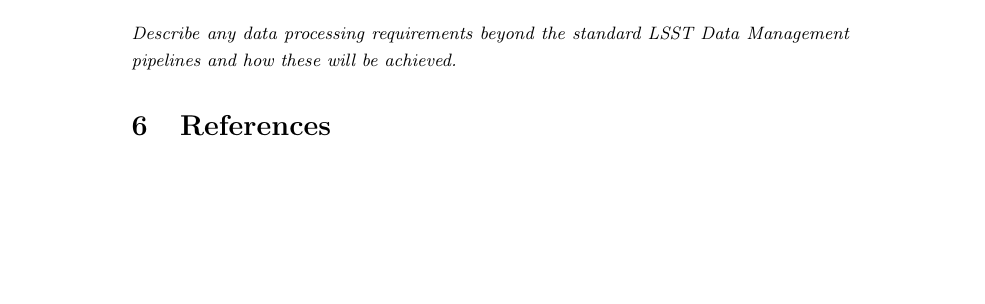
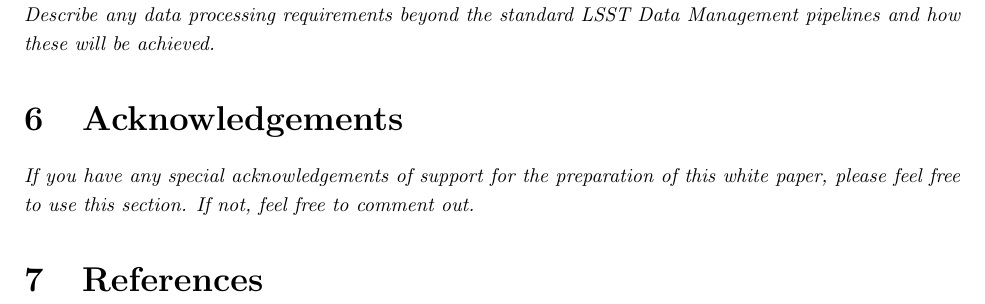
Before and after one commit to lsst-pst/survey_strategy_wp, a LaTeX paper (WP_submission_template.tex): part of page 5 of 5, cut so that both start at the same text, the shorter picture padded with empty space. Compiled offline with pdfLaTeX.

Commit message:
Update general submission template

```diff
--- a/WP_submission_template.tex
+++ b/WP_submission_template.tex
@@ -1,14 +1,16 @@
+% Template v2.0: 11/13/2018.   The previous template is also acceptable.
 % Template for white paper submissions for the
 % LSST Call for Observing Strategies for DeepDrilling and Minisurveys
 %
 % The call for white papers can be found at https://github.com/lsst-pst/survey_strategy/blob/master/latex/WPcall2018.pdf
-% The deadline for submissions is November 29, 2018
-% Please submit your white paper via a pull request at https://github.com/lsst-pst/survey_strategy_wp, after creating a
-%   subdirectory named LASTNAME_FIRSTNAME_NUMBER
+% The deadline for submissions is November 30, 2018
+% To submit white papers, please email the compiled PDF to lsst-survey-strategy@lists.lsst.org
+%  OR submit a pull request to this github repository (github.com/lsst-pst/survey_strategy_wp) with your white paper in a clearly named subdirectory.
 % For help with white papers or the submission process, please post at http://community.lsst.org/c/sci/survey-strategy
 
 
-\documentclass[11pt]{article}
+\documentclass[12pt, letterpaper]{article}
+\usepackage[top=1in, bottom=1.5in, left=1in, right=1in]{geometry}
 \usepackage[utf8]{inputenc}
 \usepackage{booktabs}
 \usepackage{hyperref}
@@ -182,6 +184,10 @@ if you have already transformed this into a MAF metric, please add a link to the
 {\it Describe any data processing requirements beyond the standard LSST Data Management pipelines and how these will be achieved.}
 \end{footnotesize}
 
+\section{Acknowledgements}
+ \begin{footnotesize}
+ {\it If you have any special acknowledgements of support for the preparation of this white paper, please feel free to use this section. If not, feel free to comment out.}
+ \end{footnotesize}
 
 \section{References}
 
```
